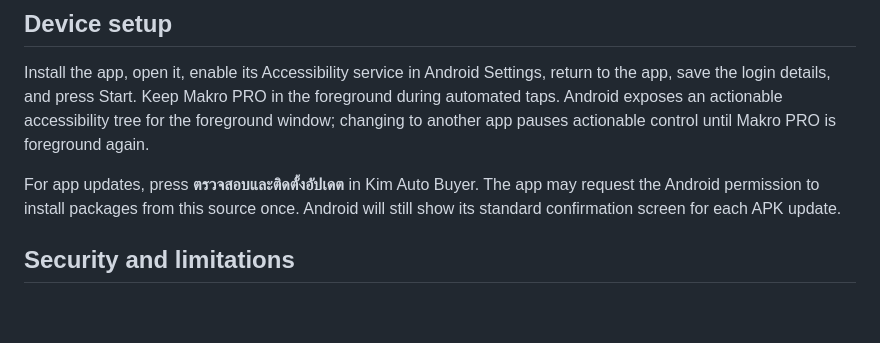
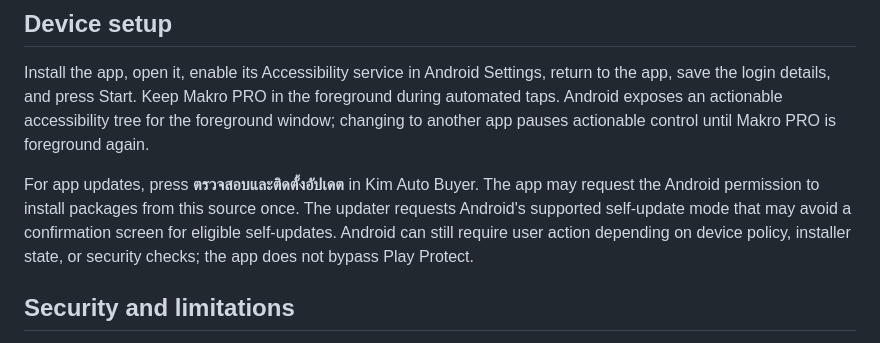
Before and after one commit to walking2129/Teenoi-Coupon, a Markdown page: KimAutoBuyer/README.md, the part around the change. GitHub-like rendering; blank space fills up the shorter version.

Commit message:
Document Android self-update approval fallback

```diff
--- a/KimAutoBuyer/README.md
+++ b/KimAutoBuyer/README.md
@@ -36,7 +36,7 @@ The first installation signed with this permanent key must replace the currently
 
 Install the app, open it, enable its Accessibility service in Android Settings, return to the app, save the login details, and press Start. Keep Makro PRO in the foreground during automated taps. Android exposes an actionable accessibility tree for the foreground window; changing to another app pauses actionable control until Makro PRO is foreground again.
 
-For app updates, press **ตรวจสอบและติดตั้งอัปเดต** in Kim Auto Buyer. The app may request the Android permission to install packages from this source once. Android will still show its standard confirmation screen for each APK update.
+For app updates, press **ตรวจสอบและติดตั้งอัปเดต** in Kim Auto Buyer. The app may request the Android permission to install packages from this source once. The updater requests Android's supported self-update mode that may avoid a confirmation screen for eligible self-updates. Android can still require user action depending on device policy, installer state, or security checks; the app does not bypass Play Protect.
 
 ## Security and limitations
 
```
